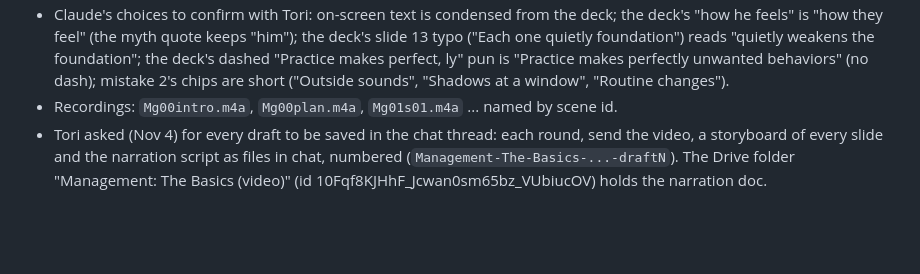
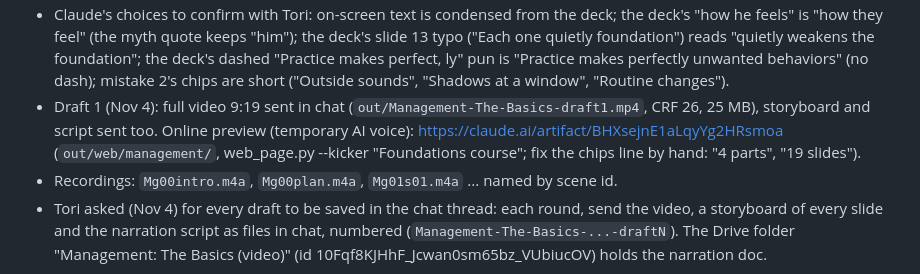
Before and after one commit to mikecavallo/CAD-slides, a Markdown page: CLAUDE.md, the part around the change. Rendered like a GitHub page; blank space fills up the shorter version.

Commit message:
Notes: Management draft 1 delivered; preview page link
Co-Authored-By: Claude Opus 5.5 <noreply@anthropic.com>
Claude-Session: https://claude.ai/code/session_01DQFUa6E4FiZ6LVyJJMCbwq

```diff
--- a/CLAUDE.md
+++ b/CLAUDE.md
@@ -312,6 +312,9 @@ pipeline). This file records the state, decisions and working agreements from ea
   they feel" (the myth quote keeps "him"); the deck's slide 13 typo ("Each one quietly foundation") reads "quietly
   weakens the foundation"; the deck's dashed "Practice makes perfect, ly" pun is "Practice makes perfectly unwanted behaviors" (no dash);
   mistake 2's chips are short ("Outside sounds", "Shadows at a window", "Routine changes").
+- Draft 1 (Nov 4): full video 9:19 sent in chat (`out/Management-The-Basics-draft1.mp4`, CRF 26, 25 MB), storyboard and
+  script sent too. Online preview (temporary AI voice): https://claude.ai/artifact/BHXsejnE1aLqyYg2HRsmoa
+  (`out/web/management/`, web_page.py --kicker "Foundations course"; fix the chips line by hand: "4 parts", "19 slides").
 - Recordings: `Mg00intro.m4a`, `Mg00plan.m4a`, `Mg01s01.m4a` ... named by scene id.
 - Tori asked (Nov 4) for every draft to be saved in the chat thread: each round, send the video, a storyboard of every
   slide and the narration script as files in chat, numbered (`Management-The-Basics-...-draftN`). The Drive folder
```
